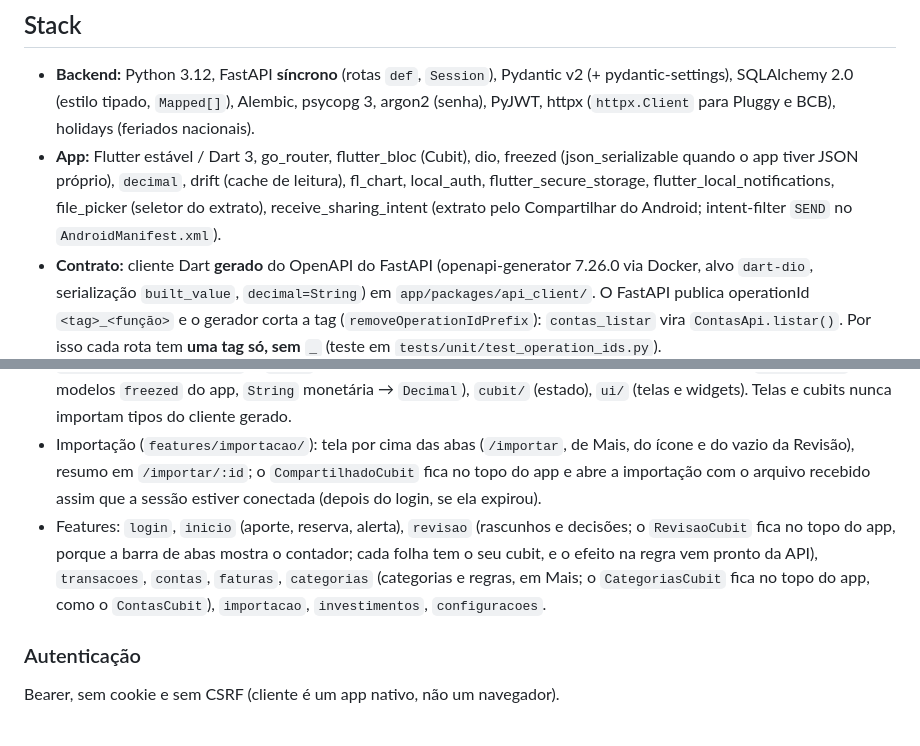
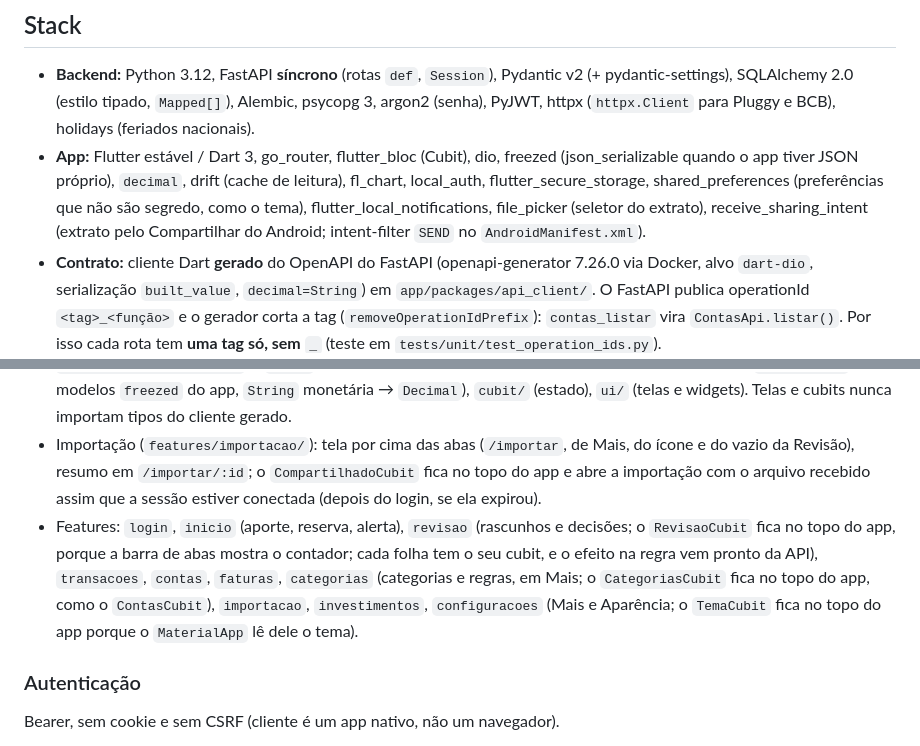
Before and after one commit to YagoOliveira852/FinanceTracker, a Markdown page: CLAUDE.md, 2 parts joined by grey strips. Drawn GitHub-style.

Commit message:
docs: shared_preferences e o tema escolhido no CLAUDE.md
Co-Authored-By: Claude Opus 5.5 <noreply@anthropic.com>

```diff
--- a/CLAUDE.md
+++ b/CLAUDE.md
@@ -23,7 +23,7 @@ Instruções pessoais (modo de trabalho, prazo, cronograma) ficam em `CLAUDE.loc
 ## Stack
 
 - **Backend:** Python 3.12, FastAPI **síncrono** (rotas `def`, `Session`), Pydantic v2 (+ pydantic-settings), SQLAlchemy 2.0 (estilo tipado, `Mapped[]`), Alembic, psycopg 3, argon2 (senha), PyJWT, httpx (`httpx.Client` para Pluggy e BCB), holidays (feriados nacionais).
-- **App:** Flutter estável / Dart 3, go_router, flutter_bloc (Cubit), dio, freezed (json_serializable quando o app tiver JSON próprio), `decimal`, drift (cache de leitura), fl_chart, local_auth, flutter_secure_storage, flutter_local_notifications, file_picker (seletor do extrato), receive_sharing_intent (extrato pelo Compartilhar do Android; intent-filter `SEND` no `AndroidManifest.xml`).
+- **App:** Flutter estável / Dart 3, go_router, flutter_bloc (Cubit), dio, freezed (json_serializable quando o app tiver JSON próprio), `decimal`, drift (cache de leitura), fl_chart, local_auth, flutter_secure_storage, shared_preferences (preferências que não são segredo, como o tema), flutter_local_notifications, file_picker (seletor do extrato), receive_sharing_intent (extrato pelo Compartilhar do Android; intent-filter `SEND` no `AndroidManifest.xml`).
 - **Contrato:** cliente Dart **gerado** do OpenAPI do FastAPI (openapi-generator 7.26.0 via Docker, alvo `dart-dio`, serialização `built_value`, `decimal=String`) em `app/packages/api_client/`. O FastAPI publica operationId `<tag>_<função>` e o gerador corta a tag (`removeOperationIdPrefix`): `contas_listar` vira `ContasApi.listar()`. Por isso cada rota tem **uma tag só, sem `_`** (teste em `tests/unit/test_operation_ids.py`).
 - **Banco:** PostgreSQL 16.
 - **Ferramentas:** uv (dependências Python), ruff (lint/format), pytest + httpx + testcontainers.
@@ -202,7 +202,7 @@ Organizado **por módulo de domínio**, não por camada: `backend/app/modulos/<m
 - `lib/core/cache/` — drift, só leitura offline; o servidor é a fonte da verdade.
 - `lib/features/<feature>/` — `data/` (repositório que usa o cliente gerado e converte seus modelos `built_value` em modelos `freezed` do app, `String` monetária → `Decimal`), `cubit/` (estado), `ui/` (telas e widgets). Telas e cubits nunca importam tipos do cliente gerado.
 - Importação (`features/importacao/`): tela por cima das abas (`/importar`, de Mais, do ícone e do vazio da Revisão), resumo em `/importar/:id`; o `CompartilhadoCubit` fica no topo do app e abre a importação com o arquivo recebido assim que a sessão estiver conectada (depois do login, se ela expirou).
-- Features: `login`, `inicio` (aporte, reserva, alerta), `revisao` (rascunhos e decisões; o `RevisaoCubit` fica no topo do app, porque a barra de abas mostra o contador; cada folha tem o seu cubit, e o efeito na regra vem pronto da API), `transacoes`, `contas`, `faturas`, `categorias` (categorias e regras, em Mais; o `CategoriasCubit` fica no topo do app, como o `ContasCubit`), `importacao`, `investimentos`, `configuracoes`.
+- Features: `login`, `inicio` (aporte, reserva, alerta), `revisao` (rascunhos e decisões; o `RevisaoCubit` fica no topo do app, porque a barra de abas mostra o contador; cada folha tem o seu cubit, e o efeito na regra vem pronto da API), `transacoes`, `contas`, `faturas`, `categorias` (categorias e regras, em Mais; o `CategoriasCubit` fica no topo do app, como o `ContasCubit`), `importacao`, `investimentos`, `configuracoes` (Mais e Aparência; o `TemaCubit` fica no topo do app porque o `MaterialApp` lê dele o tema).
 
 ### Autenticação
 
```
